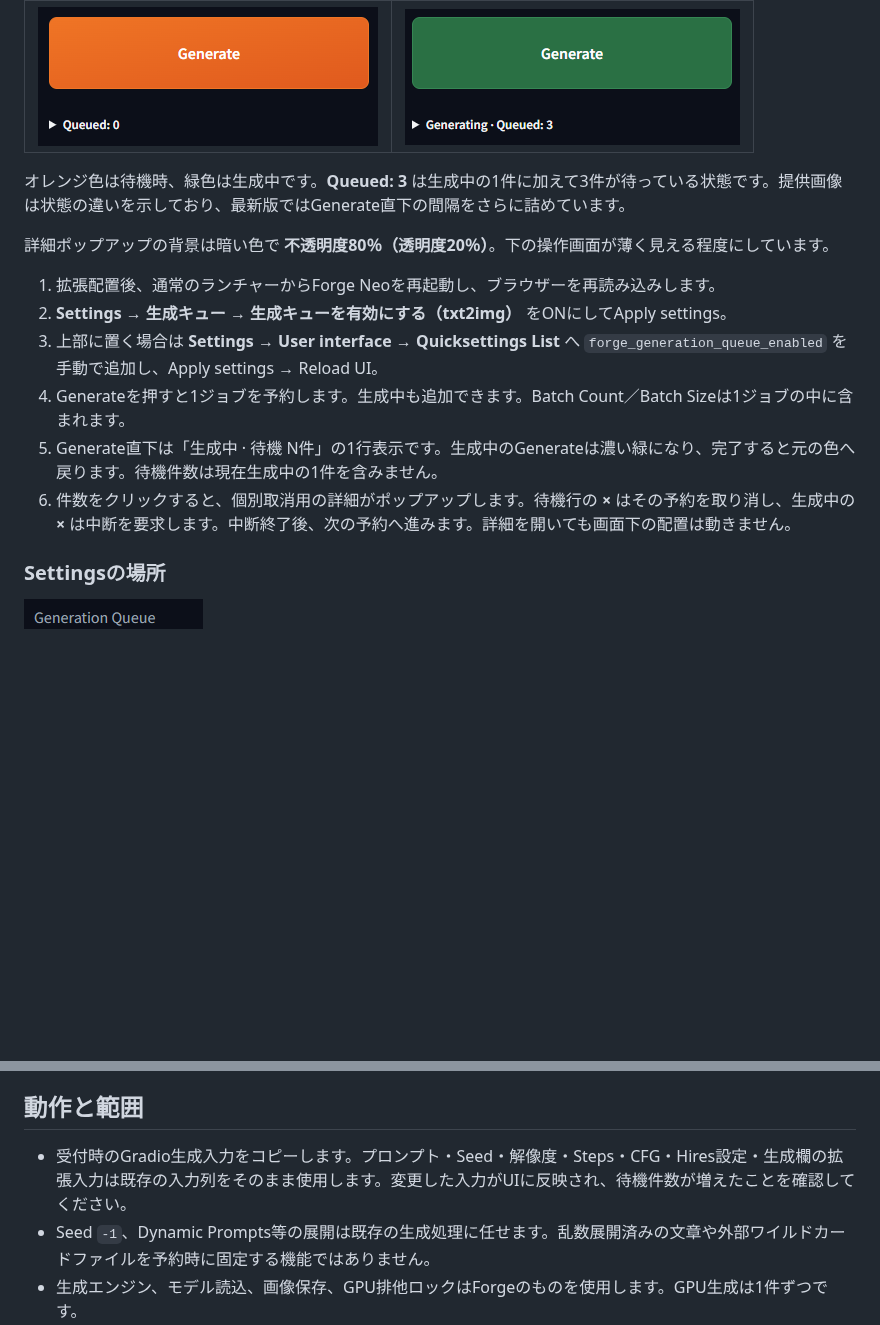
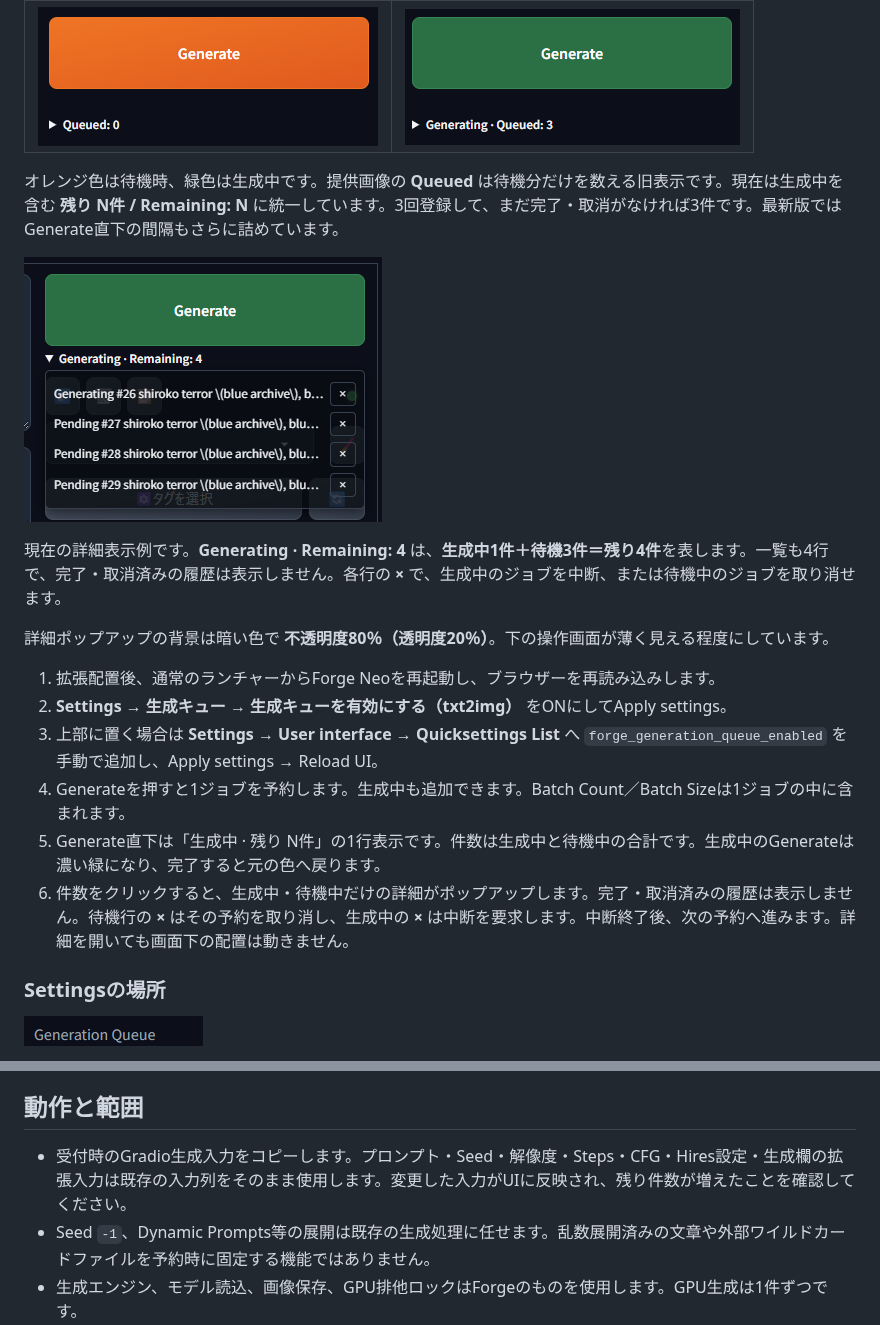
Before and after one commit to ukr8b3g-cmyk/Forge-Neo-Generation-Queue, a Markdown page: README.ja.md, 2 parts joined by grey strips. GitHub-like rendering; pictures changed too: docs/images/queue-details.png (added); blank space fills up the shorter version.

```diff
--- a/README.ja.md
+++ b/README.ja.md
@@ -20,7 +20,11 @@ v0.1.0。Forge Neoの **txt2img** で、既存のGenerateを押すたびに生
 | --- | --- |
 | ![待機時のGenerateと空のキュー](docs/images/queue-idle.png) | ![生成中の緑色Generateと待機3件](docs/images/queue-running.png) |
 
-オレンジ色は待機時、緑色は生成中です。**Queued: 3** は生成中の1件に加えて3件が待っている状態です。提供画像は状態の違いを示しており、最新版ではGenerate直下の間隔をさらに詰めています。
+オレンジ色は待機時、緑色は生成中です。提供画像の **Queued** は待機分だけを数える旧表示です。現在は生成中を含む **残り N件 / Remaining: N** に統一しています。3回登録して、まだ完了・取消がなければ3件です。最新版ではGenerate直下の間隔もさらに詰めています。
+
+![生成中のキュー詳細：生成中1件と待機3件](docs/images/queue-details.png)
+
+現在の詳細表示例です。**Generating · Remaining: 4** は、**生成中1件＋待機3件＝残り4件**を表します。一覧も4行で、完了・取消済みの履歴は表示しません。各行の **×** で、生成中のジョブを中断、または待機中のジョブを取り消せます。
 
 詳細ポップアップの背景は暗い色で **不透明度80％（透明度20％）**。下の操作画面が薄く見える程度にしています。
 
@@ -28,8 +32,8 @@ v0.1.0。Forge Neoの **txt2img** で、既存のGenerateを押すたびに生
 2. **Settings → 生成キュー → 生成キューを有効にする（txt2img）** をONにしてApply settings。
 3. 上部に置く場合は **Settings → User interface → Quicksettings List** へ `forge_generation_queue_enabled` を手動で追加し、Apply settings → Reload UI。
 4. Generateを押すと1ジョブを予約します。生成中も追加できます。Batch Count／Batch Sizeは1ジョブの中に含まれます。
-5. Generate直下は「生成中 · 待機 N件」の1行表示です。生成中のGenerateは濃い緑になり、完了すると元の色へ戻ります。待機件数は現在生成中の1件を含みません。
-6. 件数をクリックすると、個別取消用の詳細がポップアップします。待機行の **×** はその予約を取り消し、生成中の **×** は中断を要求します。中断終了後、次の予約へ進みます。詳細を開いても画面下の配置は動きません。
+5. Generate直下は「生成中 · 残り N件」の1行表示です。件数は生成中と待機中の合計です。生成中のGenerateは濃い緑になり、完了すると元の色へ戻ります。
+6. 件数をクリックすると、生成中・待機中だけの詳細がポップアップします。完了・取消済みの履歴は表示しません。待機行の **×** はその予約を取り消し、生成中の **×** は中断を要求します。中断終了後、次の予約へ進みます。詳細を開いても画面下の配置は動きません。
 
 ### Settingsの場所
 
@@ -49,7 +53,7 @@ Quicksettings Listへの自動追加・既存設定の書き換えは行いま
 
 ## 動作と範囲
 
-- 受付時のGradio生成入力をコピーします。プロンプト・Seed・解像度・Steps・CFG・Hires設定・生成欄の拡張入力は既存の入力列をそのまま使用します。変更した入力がUIに反映され、待機件数が増えたことを確認してください。
+- 受付時のGradio生成入力をコピーします。プロンプト・Seed・解像度・Steps・CFG・Hires設定・生成欄の拡張入力は既存の入力列をそのまま使用します。変更した入力がUIに反映され、残り件数が増えたことを確認してください。
 - Seed `-1`、Dynamic Prompts等の展開は既存の生成処理に任せます。乱数展開済みの文章や外部ワイルドカードファイルを予約時に固定する機能ではありません。
 - 生成エンジン、モデル読込、画像保存、GPU排他ロックはForgeのものを使用します。GPU生成は1件ずつです。
 - 待機＋実行中は本体全体で最大32件。表示・取消・再開は操作元ごとに区別します。
```
Also changed, not shown: README.md (+7 -3 lines), 1 other file.
